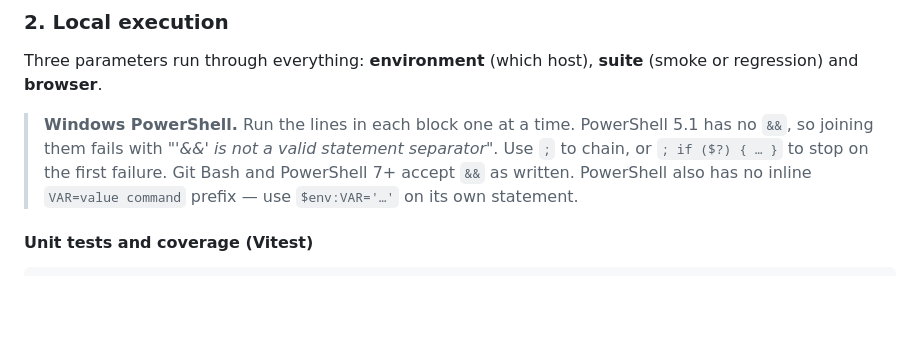
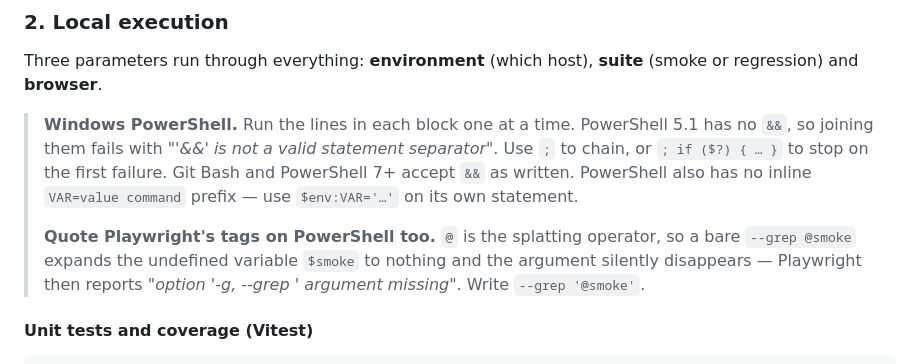
Before and after one commit to Eyter-Higuera/qa-assessment, a Markdown page: README.md, the part around one of its changes. Drawn GitHub-style; blank space fills up the shorter version.

```diff
--- a/README.md
+++ b/README.md
@@ -97,6 +97,11 @@ Three parameters run through everything: **environment** (which host), **suite**
 > separator"*. Use `;` to chain, or `; if ($?) { … }` to stop on the first failure.
 > Git Bash and PowerShell 7+ accept `&&` as written. PowerShell also has no inline
 > `VAR=value command` prefix — use `$env:VAR='…'` on its own statement.
+>
+> **Quote Playwright's tags on PowerShell too.** `@` is the splatting operator, so a
+> bare `--grep @smoke` expands the undefined variable `$smoke` to nothing and the
+> argument silently disappears — Playwright then reports
+> *"option '-g, --grep <grep>' argument missing"*. Write `--grep '@smoke'`.
 
 #### Unit tests and coverage (Vitest)
 
```
Also changed, not shown: other parts of README.md (+3 -3 lines).
